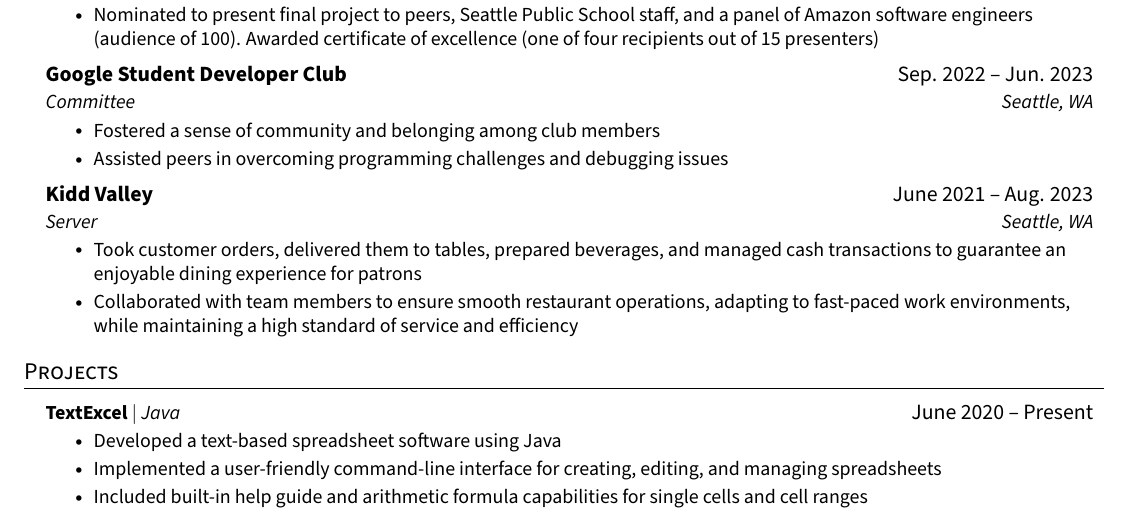
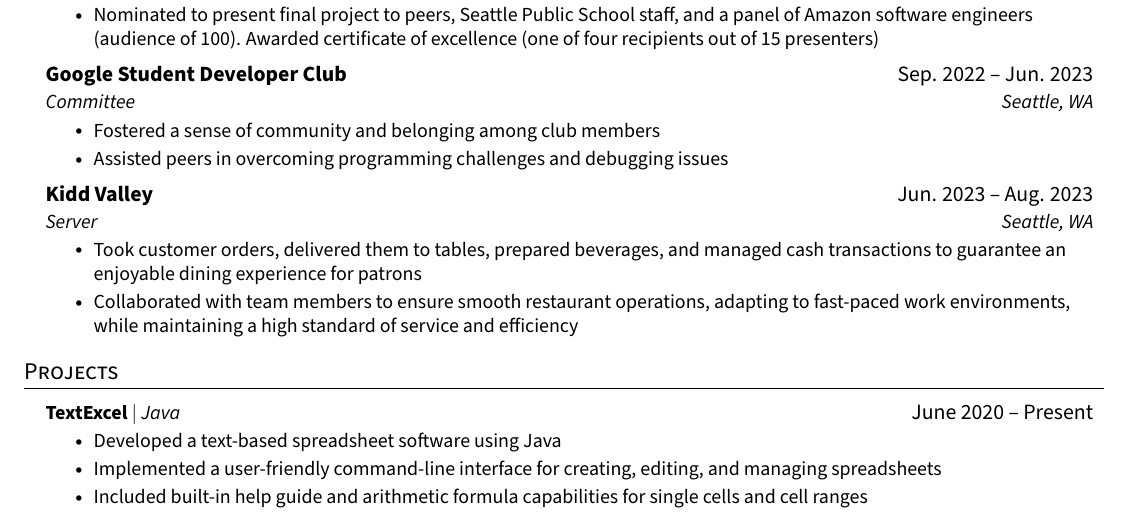
Before and after one commit to nnwetzel/nnwetzel, a LaTeX CV (RESUME.tex): part of the page, cut so that both start at the same text. Compiled offline with pdfLaTeX.

Commit message:
Update RESUME.tex

```diff
--- a/RESUME.tex
+++ b/RESUME.tex
@@ -182,7 +182,7 @@
     \resumeItemListEnd
 
     \resumeSubheading
-      {Kidd Valley}{June 2021 -- Aug. 2023}
+      {Kidd Valley}{Jun. 2023 -- Aug. 2023}
       {Server}{Seattle, WA}
       \resumeItemListStart
         \resumeItem{Took customer orders, delivered them to tables, prepared beverages, and managed cash transactions to guarantee an enjoyable dining experience for patrons}
```
